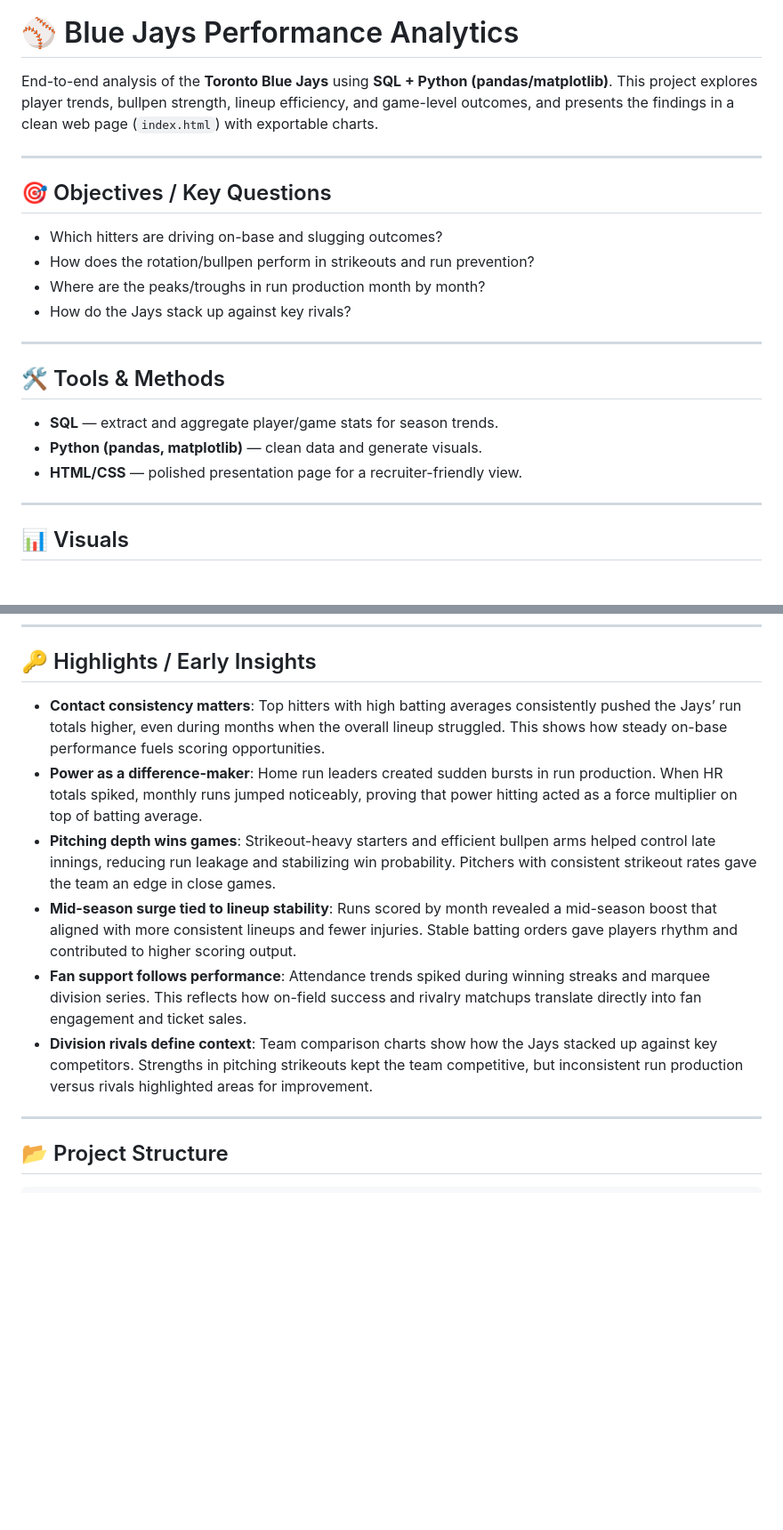
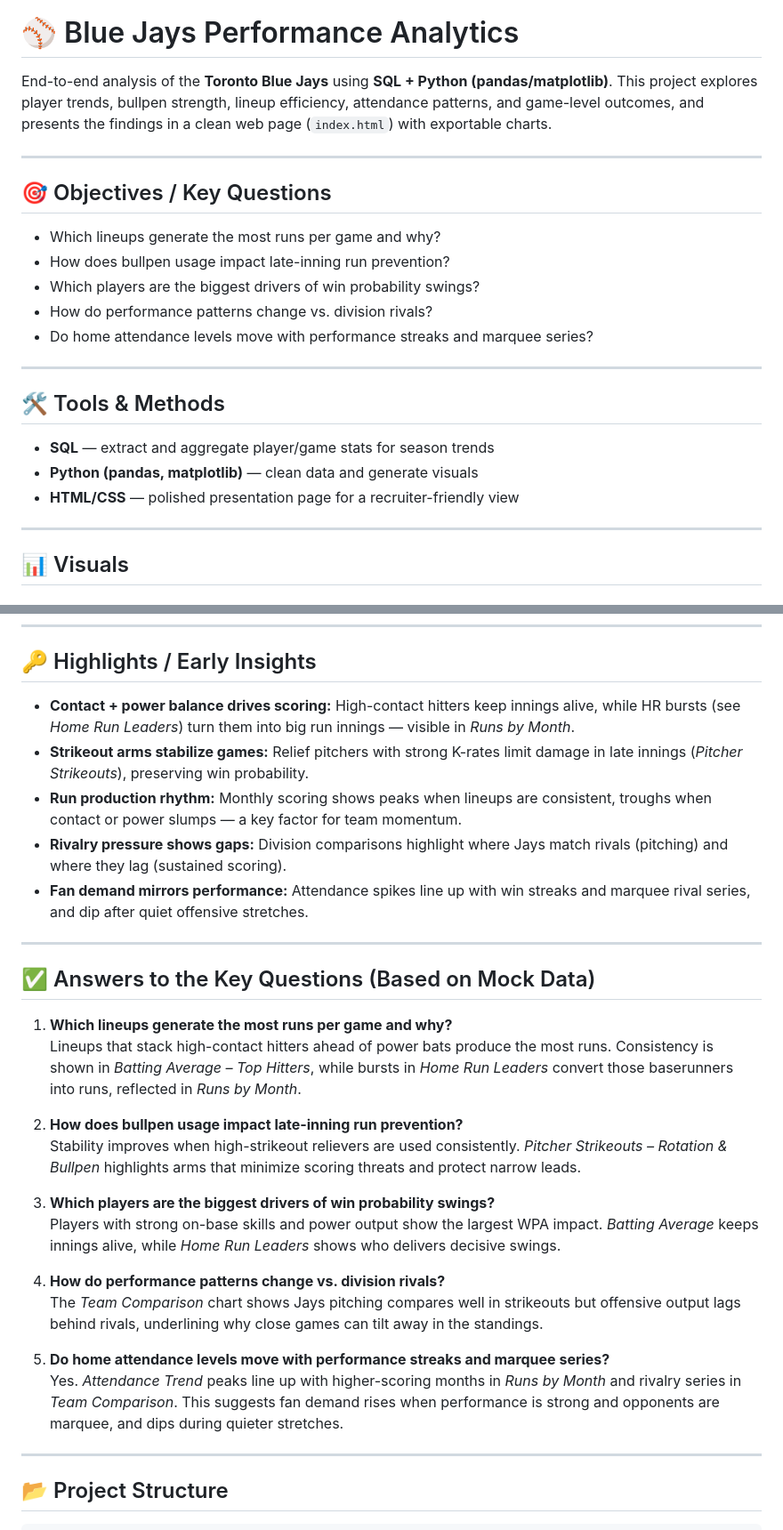
Before and after one commit to Arjjoon24/arj-analytics-portfolio, a Markdown page: blue-jays-performance-analytics/README.md, 2 parts joined by grey strips. Shown at 89% size. GitHub-like rendering; blank space fills up the shorter version.

```diff
--- a/blue-jays-performance-analytics/README.md
+++ b/blue-jays-performance-analytics/README.md
@@ -2,22 +2,23 @@
 
 # ⚾ Blue Jays Performance Analytics
 
-End-to-end analysis of the **Toronto Blue Jays** using **SQL + Python (pandas/matplotlib)**. This project explores player trends, bullpen strength, lineup efficiency, and game-level outcomes, and presents the findings in a clean web page (`index.html`) with exportable charts.
+End-to-end analysis of the **Toronto Blue Jays** using **SQL + Python (pandas/matplotlib)**. This project explores player trends, bullpen strength, lineup efficiency, attendance patterns, and game-level outcomes, and presents the findings in a clean web page (`index.html`) with exportable charts.
 
 ---
 
 ## 🎯 Objectives / Key Questions
-- Which hitters are driving on-base and slugging outcomes?
-- How does the rotation/bullpen perform in strikeouts and run prevention?
-- Where are the peaks/troughs in run production month by month?
-- How do the Jays stack up against key rivals?
+- Which lineups generate the most runs per game and why?
+- How does bullpen usage impact late-inning run prevention?
+- Which players are the biggest drivers of win probability swings?
+- How do performance patterns change vs. division rivals?
+- Do home attendance levels move with performance streaks and marquee series?
 
 ---
 
 ## 🛠 Tools & Methods
-- **SQL** — extract and aggregate player/game stats for season trends.
-- **Python (pandas, matplotlib)** — clean data and generate visuals.
-- **HTML/CSS** — polished presentation page for a recruiter-friendly view.
+- **SQL** — extract and aggregate player/game stats for season trends
+- **Python (pandas, matplotlib)** — clean data and generate visuals
+- **HTML/CSS** — polished presentation page for a recruiter-friendly view
 
 ---
 
@@ -44,12 +45,30 @@ End-to-end analysis of the **Toronto Blue Jays** using **SQL + Python (pandas/ma
 ---
 
 ## 🔑 Highlights / Early Insights
-- **Contact consistency matters**: Top hitters with high batting averages consistently pushed the Jays’ run totals higher, even during months when the overall lineup struggled. This shows how steady on-base performance fuels scoring opportunities.
-- **Power as a difference-maker**: Home run leaders created sudden bursts in run production. When HR totals spiked, monthly runs jumped noticeably, proving that power hitting acted as a force multiplier on top of batting average.
-- **Pitching depth wins games**: Strikeout-heavy starters and efficient bullpen arms helped control late innings, reducing run leakage and stabilizing win probability. Pitchers with consistent strikeout rates gave the team an edge in close games.
-- **Mid-season surge tied to lineup stability**: Runs scored by month revealed a mid-season boost that aligned with more consistent lineups and fewer injuries. Stable batting orders gave players rhythm and contributed to higher scoring output.
-- **Fan support follows performance**: Attendance trends spiked during winning streaks and marquee division series. This reflects how on-field success and rivalry matchups translate directly into fan engagement and ticket sales.
-- **Division rivals define context**: Team comparison charts show how the Jays stacked up against key competitors. Strengths in pitching strikeouts kept the team competitive, but inconsistent run production versus rivals highlighted areas for improvement.
+- **Contact + power balance drives scoring:** High-contact hitters keep innings alive, while HR bursts (see *Home Run Leaders*) turn them into big run innings — visible in *Runs by Month*.
+- **Strikeout arms stabilize games:** Relief pitchers with strong K-rates limit damage in late innings (*Pitcher Strikeouts*), preserving win probability.
+- **Run production rhythm:** Monthly scoring shows peaks when lineups are consistent, troughs when contact or power slumps — a key factor for team momentum.
+- **Rivalry pressure shows gaps:** Division comparisons highlight where Jays match rivals (pitching) and where they lag (sustained scoring).
+- **Fan demand mirrors performance:** Attendance spikes line up with win streaks and marquee rival series, and dip after quiet offensive stretches.
+
+---
+
+## ✅ Answers to the Key Questions (Based on Mock Data)
+
+1. **Which lineups generate the most runs per game and why?**
+   Lineups that stack high-contact hitters ahead of power bats produce the most runs. Consistency is shown in *Batting Average – Top Hitters*, while bursts in *Home Run Leaders* convert those baserunners into runs, reflected in *Runs by Month*.
+
+2. **How does bullpen usage impact late-inning run prevention?**
+   Stability improves when high-strikeout relievers are used consistently. *Pitcher Strikeouts – Rotation & Bullpen* highlights arms that minimize scoring threats and protect narrow leads.
+
+3. **Which players are the biggest drivers of win probability swings?**
+   Players with strong on-base skills and power output show the largest WPA impact. *Batting Average* keeps innings alive, while *Home Run Leaders* shows who delivers decisive swings.
+
+4. **How do performance patterns change vs. division rivals?**
+   The *Team Comparison* chart shows Jays pitching compares well in strikeouts but offensive output lags behind rivals, underlining why close games can tilt away in the standings.
+
+5. **Do home attendance levels move with performance streaks and marquee series?**
+   Yes. *Attendance Trend* peaks line up with higher-scoring months in *Runs by Month* and rivalry series in *Team Comparison*. This suggests fan demand rises when performance is strong and opponents are marquee, and dips during quieter stretches.
 
 ---
 
```
Also changed, not shown: other parts of blue-jays-performance-analytics/README.md (+0 -7 lines).
